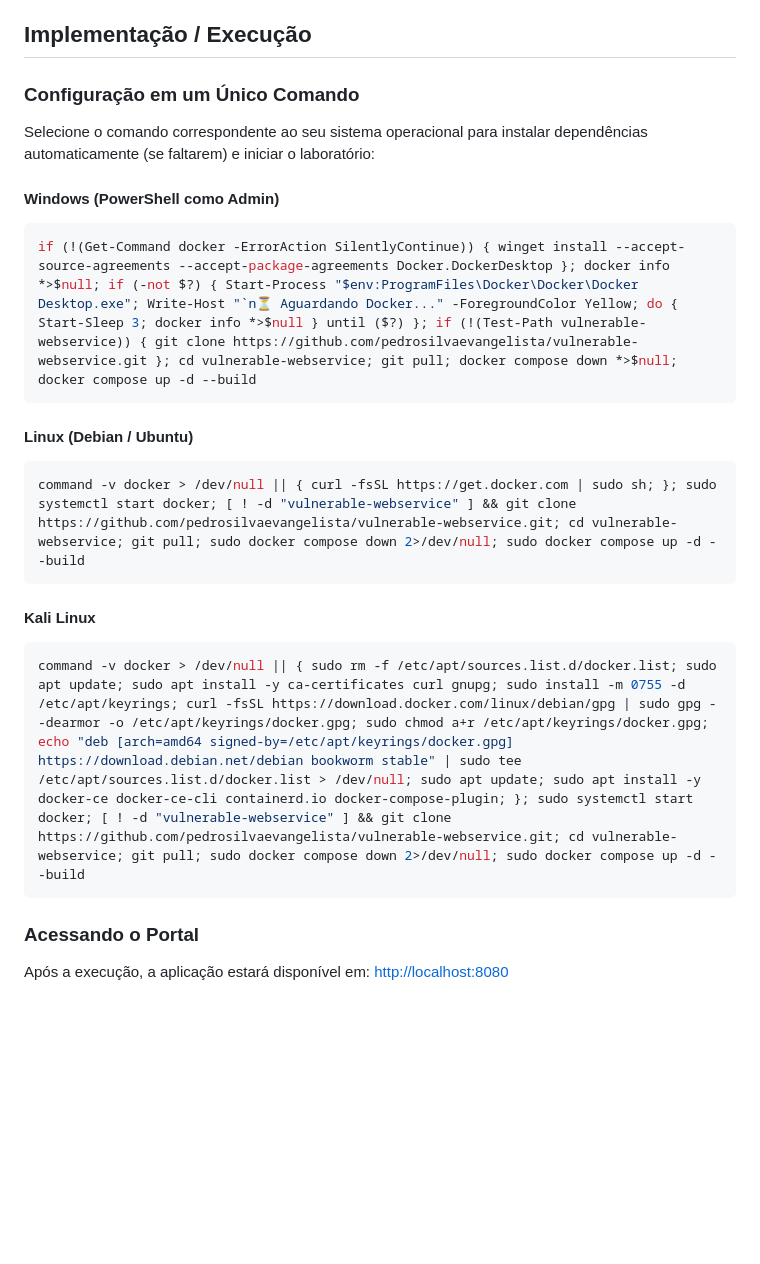
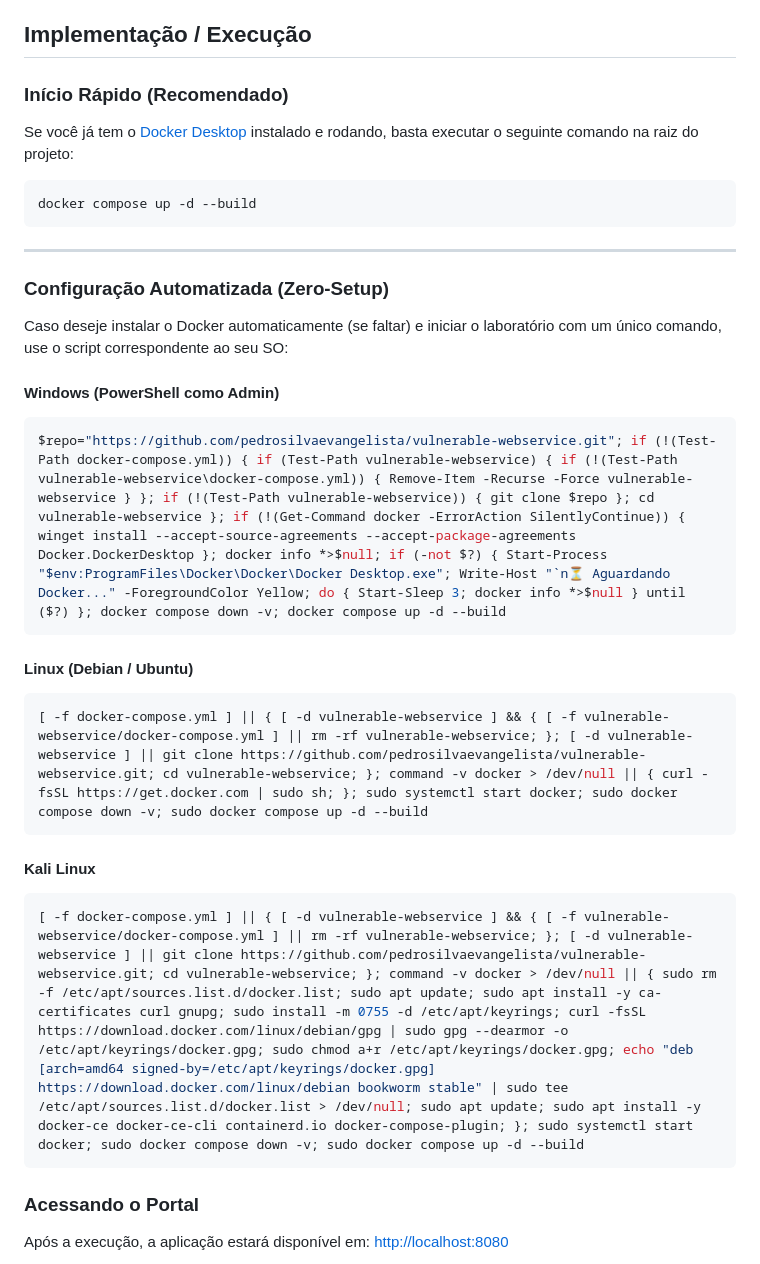
Before and after one commit to pedrosilvaevangelista/vulnerable-webservice, a Markdown page: README-PTBR.md, the part around the change. Drawn GitHub-style; blank space fills up the shorter version.

Commit message:
docs: finalize robust one-liner deployment commands in READMEs

````diff
--- a/README-PTBR.md
+++ b/README-PTBR.md
@@ -27,23 +27,33 @@ As seguintes falhas intencionais estão disponíveis para exploração:
 
 ## Implementação / Execução
 
-### Configuração em um Único Comando
+### Início Rápido (Recomendado)
 
-Selecione o comando correspondente ao seu sistema operacional para instalar dependências automaticamente (se faltarem) e iniciar o laboratório:
+Se você já tem o [Docker Desktop](https://www.docker.com/products/docker-desktop/) instalado e rodando, basta executar o seguinte comando na raiz do projeto:
+
+```powershell
+docker compose up -d --build
+```
+
+---
+
+### Configuração Automatizada (Zero-Setup)
+
+Caso deseje instalar o Docker automaticamente (se faltar) e iniciar o laboratório com um único comando, use o script correspondente ao seu SO:
 
 #### Windows (PowerShell como Admin)
 ```powershell
-if (!(Get-Command docker -ErrorAction SilentlyContinue)) { winget install --accept-source-agreements --accept-package-agreements Docker.DockerDesktop }; docker info *>$null; if (-not $?) { Start-Process "$env:ProgramFiles\Docker\Docker\Docker Desktop.exe"; Write-Host "`n⏳ Aguardando Docker..." -ForegroundColor Yellow; do { Start-Sleep 3; docker info *>$null } until ($?) }; if (!(Test-Path vulnerable-webservice)) { git clone https://github.com/pedrosilvaevangelista/vulnerable-webservice.git }; cd vulnerable-webservice; git pull; docker compose down *>$null; docker compose up -d --build
+$repo="https://github.com/pedrosilvaevangelista/vulnerable-webservice.git"; if (!(Test-Path docker-compose.yml)) { if (Test-Path vulnerable-webservice) { if (!(Test-Path vulnerable-webservice\docker-compose.yml)) { Remove-Item -Recurse -Force vulnerable-webservice } }; if (!(Test-Path vulnerable-webservice)) { git clone $repo }; cd vulnerable-webservice }; if (!(Get-Command docker -ErrorAction SilentlyContinue)) { winget install --accept-source-agreements --accept-package-agreements Docker.DockerDesktop }; docker info *>$null; if (-not $?) { Start-Process "$env:ProgramFiles\Docker\Docker\Docker Desktop.exe"; Write-Host "`n⏳ Aguardando Docker..." -ForegroundColor Yellow; do { Start-Sleep 3; docker info *>$null } until ($?) }; docker compose down -v; docker compose up -d --build
 ```
 
 #### Linux (Debian / Ubuntu)
 ```bash
-command -v docker > /dev/null || { curl -fsSL https://get.docker.com | sudo sh; }; sudo systemctl start docker; [ ! -d "vulnerable-webservice" ] && git clone https://github.com/pedrosilvaevangelista/vulnerable-webservice.git; cd vulnerable-webservice; git pull; sudo docker compose down 2>/dev/null; sudo docker compose up -d --build
+[ -f docker-compose.yml ] || { [ -d vulnerable-webservice ] && { [ -f vulnerable-webservice/docker-compose.yml ] || rm -rf vulnerable-webservice; }; [ -d vulnerable-webservice ] || git clone https://github.com/pedrosilvaevangelista/vulnerable-webservice.git; cd vulnerable-webservice; }; command -v docker > /dev/null || { curl -fsSL https://get.docker.com | sudo sh; }; sudo systemctl start docker; sudo docker compose down -v; sudo docker compose up -d --build
 ```
 
 #### Kali Linux
 ```bash
-command -v docker > /dev/null || { sudo rm -f /etc/apt/sources.list.d/docker.list; sudo apt update; sudo apt install -y ca-certificates curl gnupg; sudo install -m 0755 -d /etc/apt/keyrings; curl -fsSL https://download.docker.com/linux/debian/gpg | sudo gpg --dearmor -o /etc/apt/keyrings/docker.gpg; sudo chmod a+r /etc/apt/keyrings/docker.gpg; echo "deb [arch=amd64 signed-by=/etc/apt/keyrings/docker.gpg] https://download.debian.net/debian bookworm stable" | sudo tee /etc/apt/sources.list.d/docker.list > /dev/null; sudo apt update; sudo apt install -y docker-ce docker-ce-cli containerd.io docker-compose-plugin; }; sudo systemctl start docker; [ ! -d "vulnerable-webservice" ] && git clone https://github.com/pedrosilvaevangelista/vulnerable-webservice.git; cd vulnerable-webservice; git pull; sudo docker compose down 2>/dev/null; sudo docker compose up -d --build
+[ -f docker-compose.yml ] || { [ -d vulnerable-webservice ] && { [ -f vulnerable-webservice/docker-compose.yml ] || rm -rf vulnerable-webservice; }; [ -d vulnerable-webservice ] || git clone https://github.com/pedrosilvaevangelista/vulnerable-webservice.git; cd vulnerable-webservice; }; command -v docker > /dev/null || { sudo rm -f /etc/apt/sources.list.d/docker.list; sudo apt update; sudo apt install -y ca-certificates curl gnupg; sudo install -m 0755 -d /etc/apt/keyrings; curl -fsSL https://download.docker.com/linux/debian/gpg | sudo gpg --dearmor -o /etc/apt/keyrings/docker.gpg; sudo chmod a+r /etc/apt/keyrings/docker.gpg; echo "deb [arch=amd64 signed-by=/etc/apt/keyrings/docker.gpg] https://download.docker.com/linux/debian bookworm stable" | sudo tee /etc/apt/sources.list.d/docker.list > /dev/null; sudo apt update; sudo apt install -y docker-ce docker-ce-cli containerd.io docker-compose-plugin; }; sudo systemctl start docker; sudo docker compose down -v; sudo docker compose up -d --build
 ```
 
 ### Acessando o Portal
````
Also changed, not shown: README.md (+14 -9 lines).
